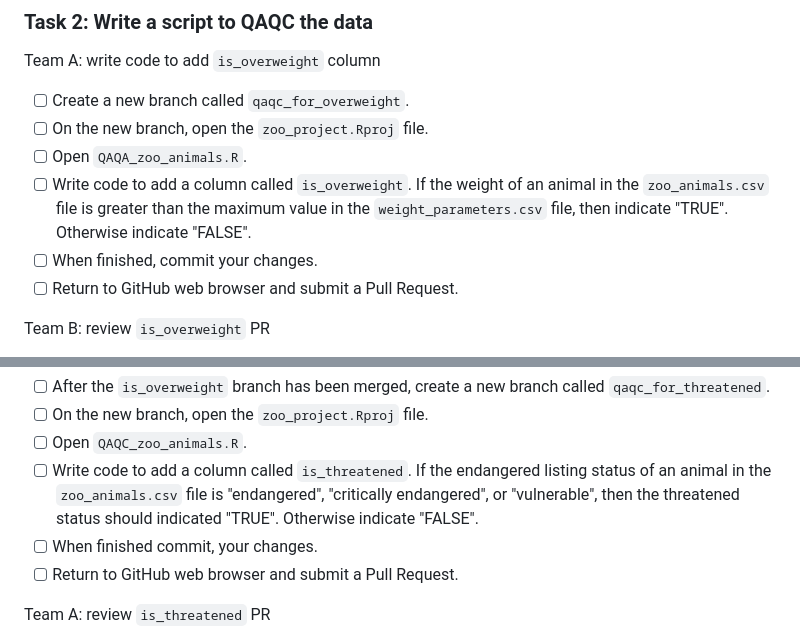
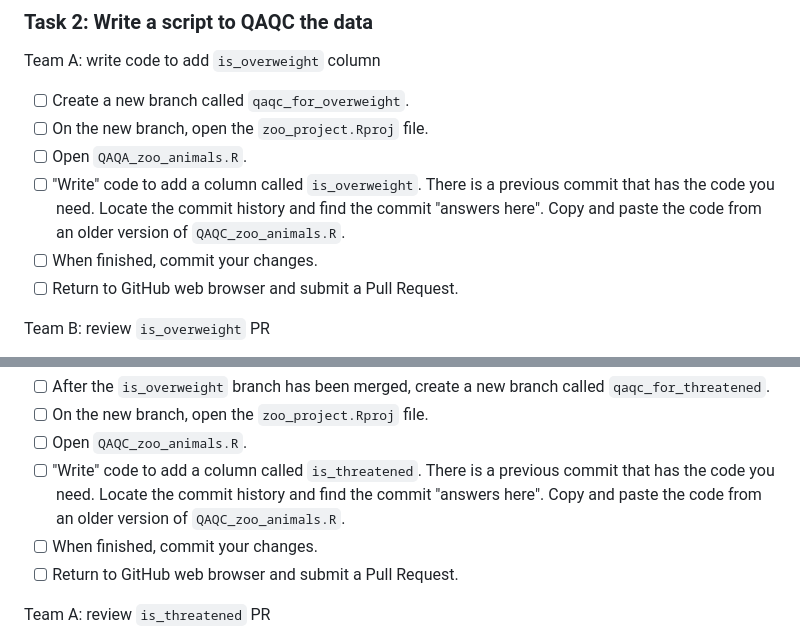
Before and after one commit to bpowers24/Demo-Repo, a Markdown page: README.md, 2 parts joined by grey strips. Drawn GitHub-style.

Commit message:
Update README.md
changed the task for writing code

```diff
--- a/README.md
+++ b/README.md
@@ -32,7 +32,7 @@ Team A: write code to add `is_overweight` column
 - [ ] Create a new branch called `qaqc_for_overweight`.
 - [ ] On the new branch, open the `zoo_project.Rproj` file.
 - [ ] Open `QAQA_zoo_animals.R`.
-- [ ] Write code to add a column called `is_overweight`. If the weight of an animal in the `zoo_animals.csv` file is greater than the maximum value in the `weight_parameters.csv` file, then indicate "TRUE". Otherwise indicate "FALSE".
+- [ ] "Write" code to add a column called `is_overweight`. There is a previous commit that has the code you need. Locate the commit history and find the commit "answers here". Copy and paste the code from an older version of `QAQC_zoo_animals.R`.
 - [ ] When finished, commit your changes.
 - [ ] Return to GitHub web browser and submit a Pull Request.
 
@@ -46,8 +46,8 @@ Team B: write code to add `is_threatened` column
 - [ ] After the `is_overweight` branch has been merged, create a new branch called `qaqc_for_threatened`.
 - [ ] On the new branch, open the `zoo_project.Rproj` file.
 - [ ] Open `QAQC_zoo_animals.R`.
-- [ ] Write code to add a column called `is_threatened`. If the endangered listing status of an animal in the `zoo_animals.csv` file is "endangered", "critically endangered", or "vulnerable", then the threatened status should indicated "TRUE". Otherwise indicate "FALSE".
-- [ ] When finished commit, your changes.
+- [ ] "Write" code to add a column called `is_threatened`. There is a previous commit that has the code you need. Locate the commit history and find the commit "answers here". Copy and paste the code from an older version of `QAQC_zoo_animals.R`.
+- [ ] When finished, commit your changes.
 - [ ] Return to GitHub web browser and submit a Pull Request.
 
 Team A: review `is_threatened` PR
```
